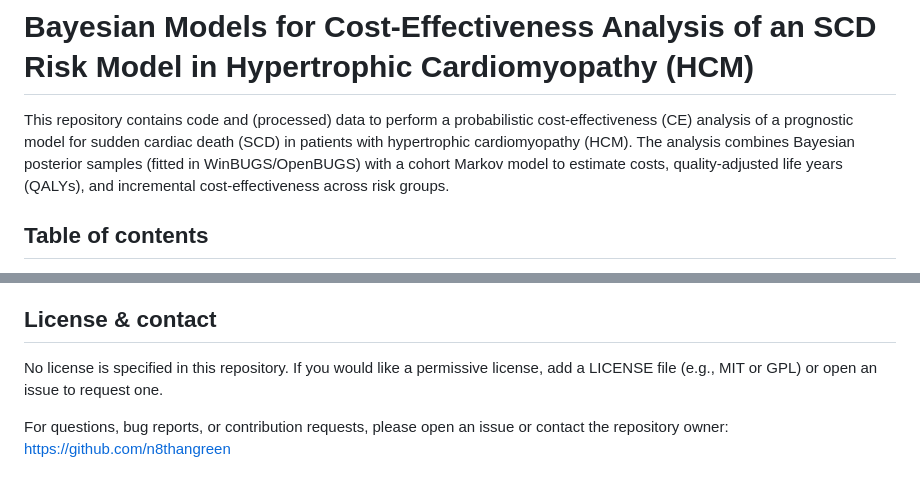
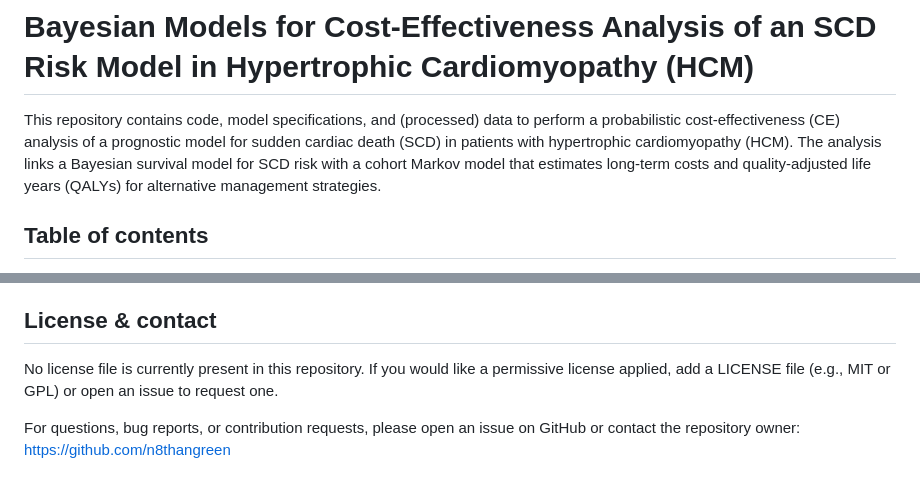
Before and after one commit to n8thangreen/HCMSCDCEanalysis, a Markdown page: README.md, 2 parts joined by grey strips. GitHub-like rendering.

```diff
--- a/README.md
+++ b/README.md
@@ -6,7 +6,7 @@ output:
 
 # Bayesian Models for Cost-Effectiveness Analysis of an SCD Risk Model in Hypertrophic Cardiomyopathy (HCM)
 
-This repository contains code and (processed) data to perform a probabilistic cost-effectiveness (CE) analysis of a prognostic model for sudden cardiac death (SCD) in patients with hypertrophic cardiomyopathy (HCM). The analysis combines Bayesian posterior samples (fitted in WinBUGS/OpenBUGS) with a cohort Markov model to estimate costs, quality-adjusted life years (QALYs), and incremental cost-effectiveness across risk groups.
+This repository contains code, model specifications, and (processed) data to perform a probabilistic cost-effectiveness (CE) analysis of a prognostic model for sudden cardiac death (SCD) in patients with hypertrophic cardiomyopathy (HCM). The analysis links a Bayesian survival model for SCD risk with a cohort Markov model that estimates long-term costs and quality-adjusted life years (QALYs) for alternative management strategies.
 
 ## Table of contents
 
@@ -151,6 +176,6 @@ If you use this repository in published work please also provide a link to the r
 
 ## License & contact
 
-No license is specified in this repository. If you would like a permissive license, add a LICENSE file (e.g., MIT or GPL) or open an issue to request one.
+No license file is currently present in this repository. If you would like a permissive license applied, add a LICENSE file (e.g., MIT or GPL) or open an issue to request one.
 
-For questions, bug reports, or contribution requests, please open an issue or contact the repository owner: https://github.com/n8thangreen
+For questions, bug reports, or contribution requests, please open an issue on GitHub or contact the repository owner: https://github.com/n8thangreen
```
Also changed, not shown: other parts of README.md (+60 -35 lines).
